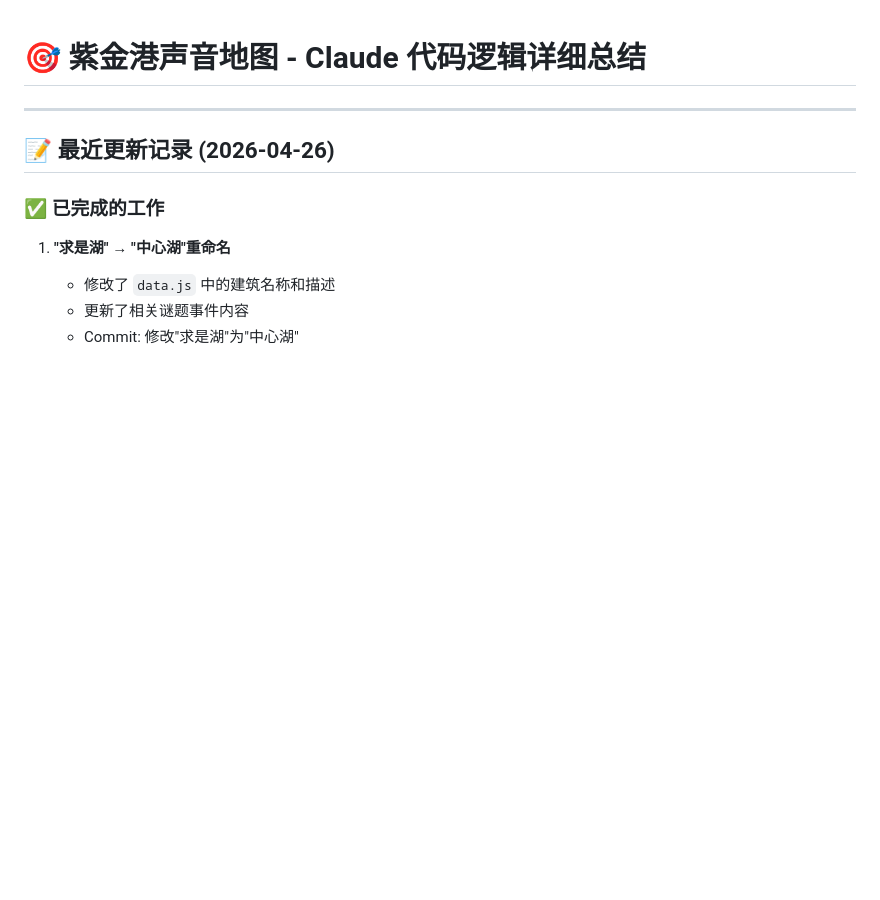
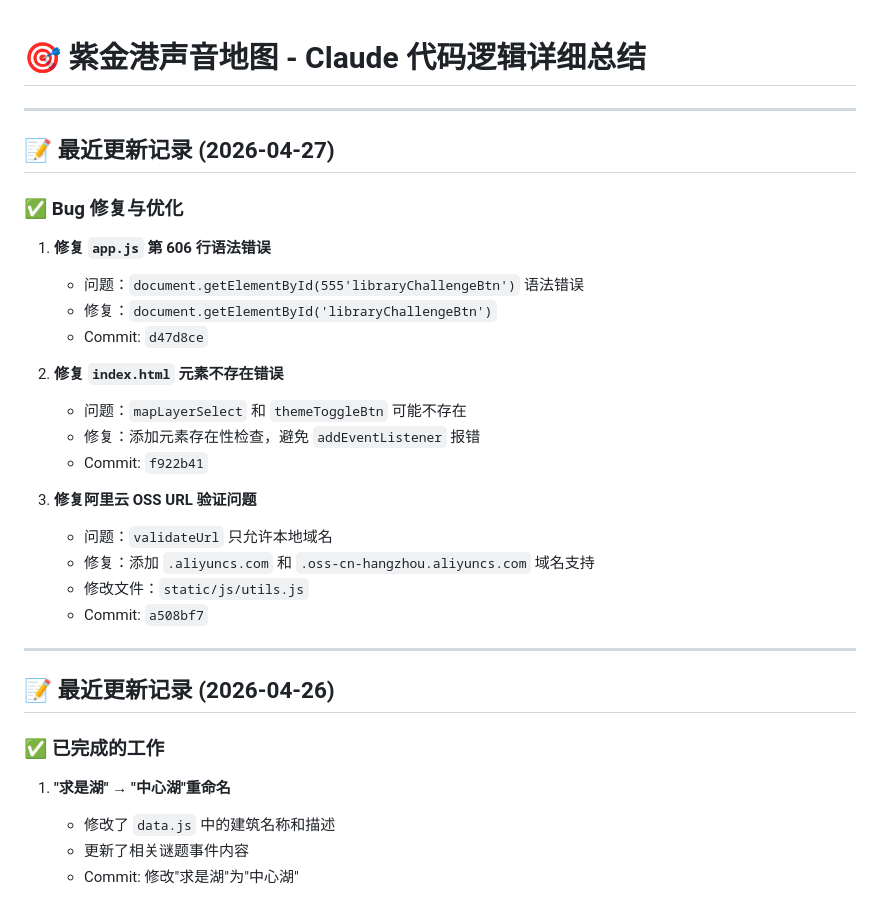
Before and after one commit to dilititi/Echo-in-ZJU-3.0, a Markdown page: CLAUDE_DETAILED_HANDOVER.md, the part around the change. Rendered like a GitHub page; blank space fills up the shorter version.

Commit message:
docs: 更新 handover 文档，添加 2026-04-27 工作内容

```diff
--- a/CLAUDE_DETAILED_HANDOVER.md
+++ b/CLAUDE_DETAILED_HANDOVER.md
@@ -1,4 +1,26 @@
 # 🎯 紫金港声音地图 - Claude 代码逻辑详细总结
+
+---
+
+## 📝 最近更新记录 (2026-04-27)
+
+### ✅ Bug 修复与优化
+
+1. **修复 `app.js` 第 606 行语法错误**
+   - 问题：`document.getElementById(555'libraryChallengeBtn')` 语法错误
+   - 修复：`document.getElementById('libraryChallengeBtn')`
+   - Commit: `d47d8ce`
+
+2. **修复 `index.html` 元素不存在错误**
+   - 问题：`mapLayerSelect` 和 `themeToggleBtn` 可能不存在
+   - 修复：添加元素存在性检查，避免 `addEventListener` 报错
+   - Commit: `f922b41`
+
+3. **修复阿里云 OSS URL 验证问题**
+   - 问题：`validateUrl` 只允许本地域名
+   - 修复：添加 `.aliyuncs.com` 和 `.oss-cn-hangzhou.aliyuncs.com` 域名支持
+   - 修改文件：`static/js/utils.js`
+   - Commit: `a508bf7`
 
 ---
 
```
